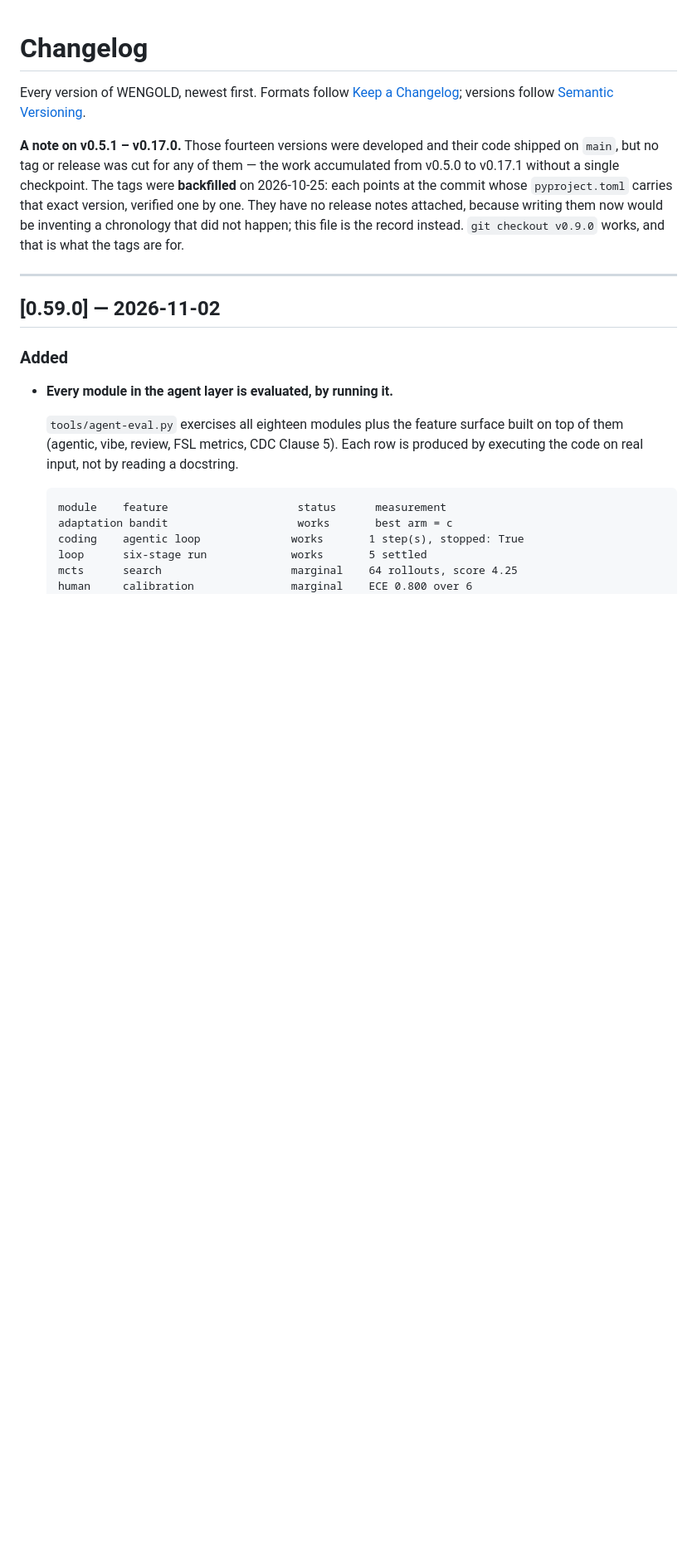
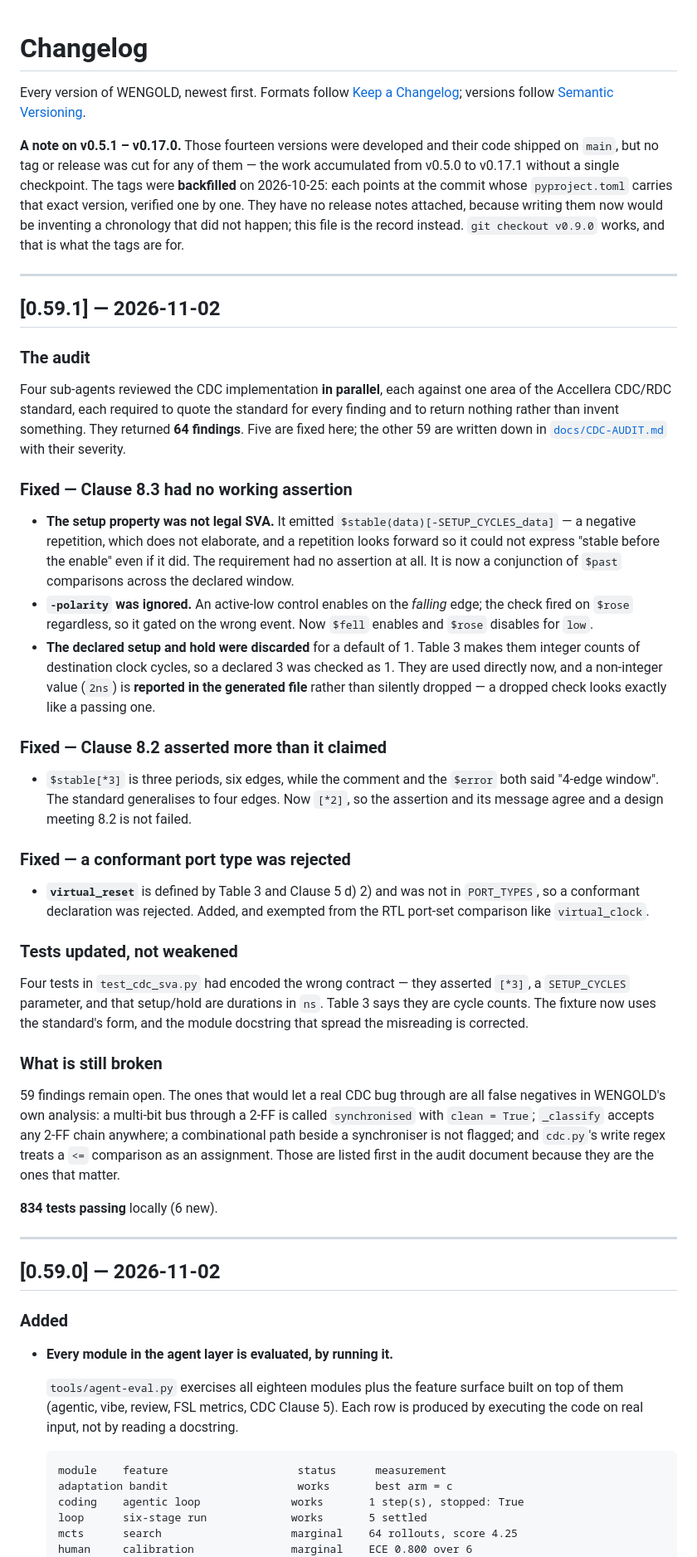
Before and after one commit to thejas235689/wengold, a Markdown page: CHANGELOG.md, the part around the change. Shown at 83% size. Rendered like a GitHub page; blank space fills up the shorter version.

Commit message:
CHANGELOG: 0.59.1 CDC audit

```diff
--- a/CHANGELOG.md
+++ b/CHANGELOG.md
@@ -11,6 +11,58 @@ carries that exact version, verified one by one. They have no release notes
 attached, because writing them now would be inventing a chronology that did not
 happen; this file is the record instead. `git checkout v0.9.0` works, and that is
 what the tags are for.
+
+---
+
+## [0.59.1] — 2026-11-02
+
+### The audit
+Four sub-agents reviewed the CDC implementation **in parallel**, each against one
+area of the Accellera CDC/RDC standard, each required to quote the standard for
+every finding and to return nothing rather than invent something. They returned
+**64 findings**. Five are fixed here; the other 59 are written down in
+[`docs/CDC-AUDIT.md`](../docs/CDC-AUDIT.md) with their severity.
+
+### Fixed — Clause 8.3 had no working assertion
+- **The setup property was not legal SVA.** It emitted
+  `$stable(data)[-SETUP_CYCLES_data]` — a negative repetition, which does not
+  elaborate, and a repetition looks forward so it could not express "stable before
+  the enable" even if it did. The requirement had no assertion at all. It is now a
+  conjunction of `$past` comparisons across the declared window.
+- **`-polarity` was ignored.** An active-low control enables on the *falling* edge;
+  the check fired on `$rose` regardless, so it gated on the wrong event. Now
+  `$fell` enables and `$rose` disables for `low`.
+- **The declared setup and hold were discarded** for a default of 1. Table 3 makes
+  them integer counts of destination clock cycles, so a declared 3 was checked as 1.
+  They are used directly now, and a non-integer value (`2ns`) is **reported in the
+  generated file** rather than silently dropped — a dropped check looks exactly like
+  a passing one.
+
+### Fixed — Clause 8.2 asserted more than it claimed
+- `$stable[*3]` is three periods, six edges, while the comment and the `$error`
+  both said "4-edge window". The standard generalises to four edges. Now `[*2]`, so
+  the assertion and its message agree and a design meeting 8.2 is not failed.
+
+### Fixed — a conformant port type was rejected
+- **`virtual_reset`** is defined by Table 3 and Clause 5 d) 2) and was not in
+  `PORT_TYPES`, so a conformant declaration was rejected. Added, and exempted from
+  the RTL port-set comparison like `virtual_clock`.
+
+### Tests updated, not weakened
+Four tests in `test_cdc_sva.py` had encoded the wrong contract — they asserted
+`[*3]`, a `SETUP_CYCLES` parameter, and that setup/hold are durations in `ns`. Table
+3 says they are cycle counts. The fixture now uses the standard's form, and the
+module docstring that spread the misreading is corrected.
+
+### What is still broken
+59 findings remain open. The ones that would let a real CDC bug through are all
+false negatives in WENGOLD's own analysis: a multi-bit bus through a 2-FF is called
+`synchronised` with `clean = True`; `_classify` accepts any 2-FF chain anywhere; a
+combinational path beside a synchroniser is not flagged; and `cdc.py`'s write regex
+treats a `<=` comparison as an assignment. Those are listed first in the audit
+document because they are the ones that matter.
+
+**834 tests passing** locally (6 new).
 
 ---
 
```
